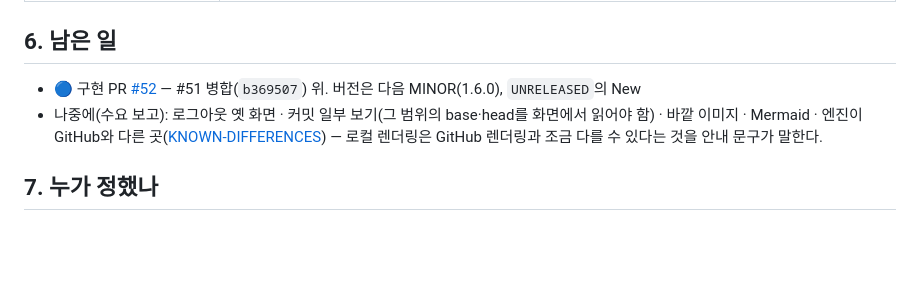
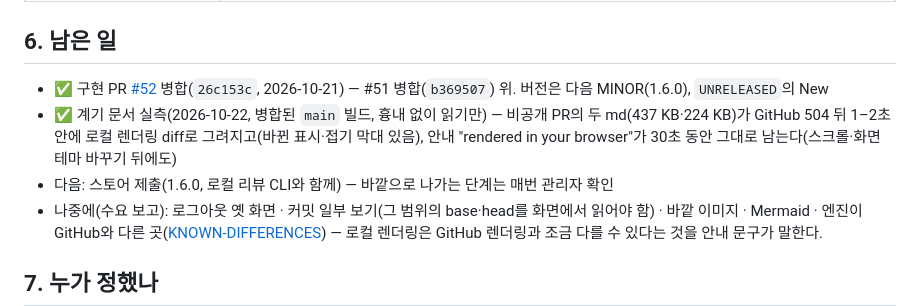
Before and after one commit to drum-grammer/GITHUB-MD-DIFF, a Markdown page: docs/local-render/README.md, the part around one of its changes. Rendered like a GitHub page; blank space fills up the shorter version.

```diff
--- a/docs/local-render/README.md
+++ b/docs/local-render/README.md
@@ -183,7 +183,9 @@ GitHub 서버가 렌더링 diff를 만들지 못한 md 파일을, 확장이 옛
 
 ## 6. 남은 일
 
-- 🔵 구현 PR [#52](https://github.com/drum-grammer/GITHUB-MD-DIFF/pull/52) — #51 병합(`b369507`) 위. 버전은 다음 MINOR(1.6.0), `UNRELEASED`의 New
+- ✅ 구현 PR [#52](https://github.com/drum-grammer/GITHUB-MD-DIFF/pull/52) 병합(`26c153c`, 2026-10-21) — #51 병합(`b369507`) 위. 버전은 다음 MINOR(1.6.0), `UNRELEASED`의 New
+- ✅ 계기 문서 실측(2026-10-22, 병합된 `main` 빌드, 흉내 없이 읽기만) — 비공개 PR의 두 md(437 KB·224 KB)가 GitHub 504 뒤 1–2초 안에 로컬 렌더링 diff로 그려지고(바뀐 표시·접기 막대 있음), 안내 "rendered in your browser"가 30초 동안 그대로 남는다(스크롤·화면 테마 바꾸기 뒤에도)
+- 다음: 스토어 제출(1.6.0, 로컬 리뷰 CLI와 함께) — 바깥으로 나가는 단계는 매번 관리자 확인
 - 나중에(수요 보고): 로그아웃 옛 화면 · 커밋 일부 보기(그 범위의 base·head를 화면에서 읽어야 함) · 바깥 이미지 · Mermaid · 엔진이 GitHub와 다른 곳([KNOWN-DIFFERENCES](../../packages/engine/parity/KNOWN-DIFFERENCES.md)) — 로컬 렌더링은 GitHub 렌더링과 조금 다를 수 있다는 것을 안내 문구가 말한다.
 
 ## 7. 누가 정했나
```
Also changed, not shown: other parts of docs/local-render/README.md (+1 -1 lines), ROADMAP.md (+4 -4 lines).
